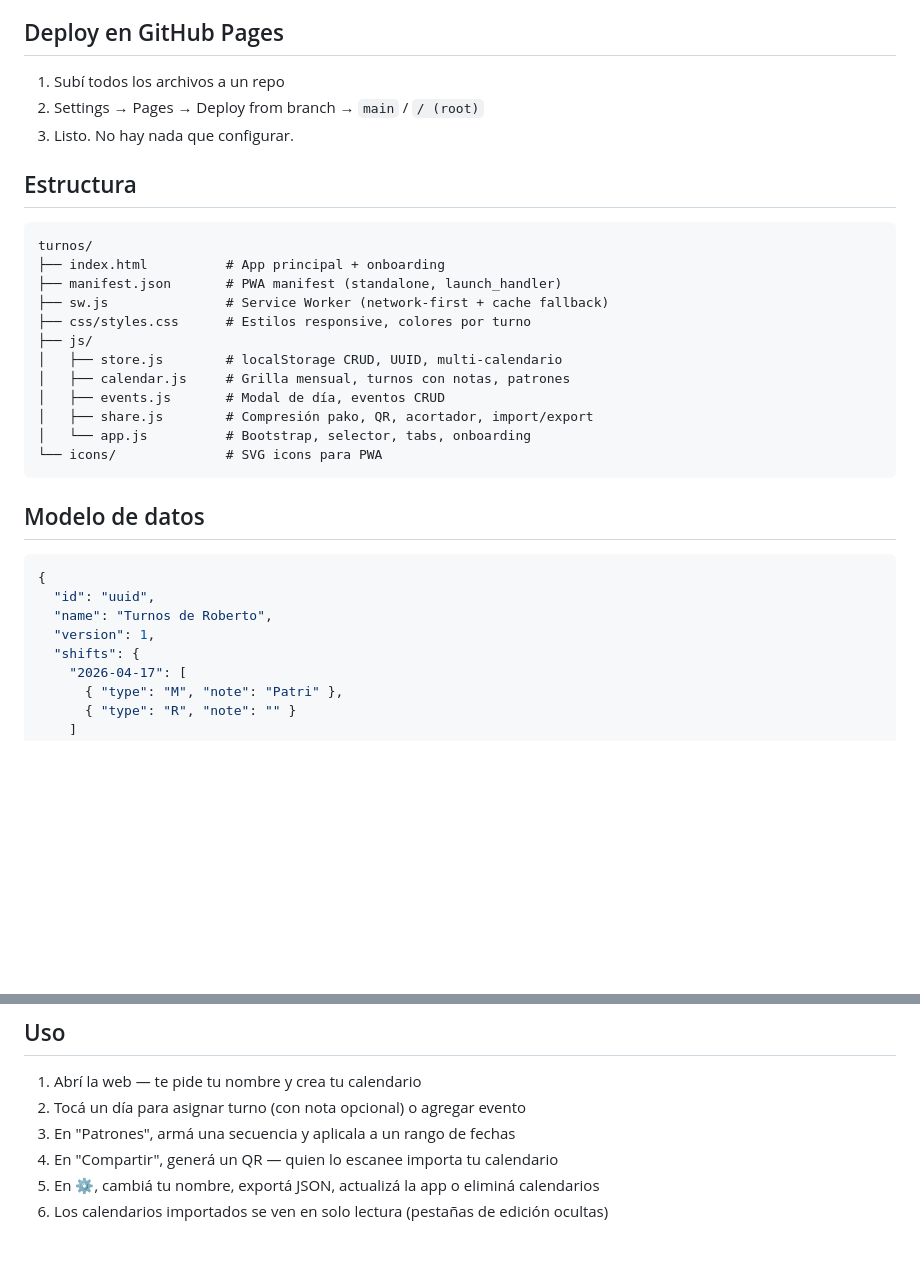
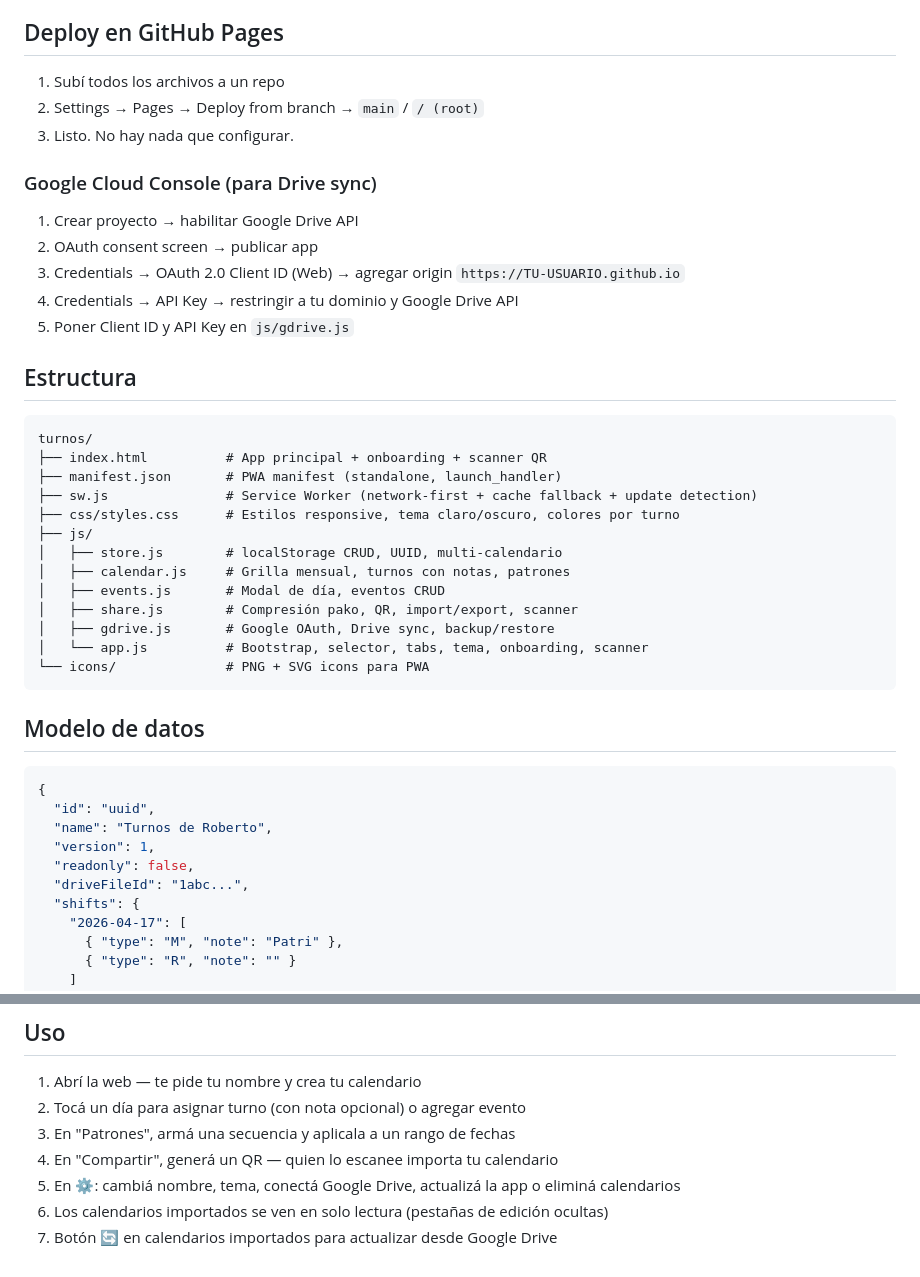
Before and after one commit to rordenerena/turnos, a Markdown page: README.md, 2 parts joined by grey strips. GitHub-like rendering; blank space fills up the shorter version.

````diff
--- a/README.md
+++ b/README.md
@@ -32,21 +71,30 @@ Cada calendario tiene un UUID único. Si el receptor ya tiene ese ID, se sobrees
 2. Settings → Pages → Deploy from branch → `main` / `/ (root)`
 3. Listo. No hay nada que configurar.
 
+### Google Cloud Console (para Drive sync)
+
+1. Crear proyecto → habilitar Google Drive API
+2. OAuth consent screen → publicar app
+3. Credentials → OAuth 2.0 Client ID (Web) → agregar origin `https://TU-USUARIO.github.io`
+4. Credentials → API Key → restringir a tu dominio y Google Drive API
+5. Poner Client ID y API Key en `js/gdrive.js`
+
 ## Estructura
 
 ```
 turnos/
-├── index.html          # App principal + onboarding
+├── index.html          # App principal + onboarding + scanner QR
 ├── manifest.json       # PWA manifest (standalone, launch_handler)
-├── sw.js               # Service Worker (network-first + cache fallback)
-├── css/styles.css      # Estilos responsive, colores por turno
+├── sw.js               # Service Worker (network-first + cache fallback + update detection)
+├── css/styles.css      # Estilos responsive, tema claro/oscuro, colores por turno
 ├── js/
 │   ├── store.js        # localStorage CRUD, UUID, multi-calendario
 │   ├── calendar.js     # Grilla mensual, turnos con notas, patrones
 │   ├── events.js       # Modal de día, eventos CRUD
-│   ├── share.js        # Compresión pako, QR, acortador, import/export
-│   └── app.js          # Bootstrap, selector, tabs, onboarding
-└── icons/              # SVG icons para PWA
+│   ├── share.js        # Compresión pako, QR, import/export, scanner
+│   ├── gdrive.js       # Google OAuth, Drive sync, backup/restore
+│   └── app.js          # Bootstrap, selector, tabs, tema, onboarding, scanner
+└── icons/              # PNG + SVG icons para PWA
 ```
 
 ## Modelo de datos
@@ -56,6 +104,8 @@ turnos/
   "id": "uuid",
   "name": "Turnos de Roberto",
   "version": 1,
+  "readonly": false,
+  "driveFileId": "1abc...",
   "shifts": {
     "2026-04-17": [
       { "type": "M", "note": "Patri" },
@@ -77,5 +127,6 @@ turnos/
 2. Tocá un día para asignar turno (con nota opcional) o agregar evento
 3. En "Patrones", armá una secuencia y aplicala a un rango de fechas
 4. En "Compartir", generá un QR — quien lo escanee importa tu calendario
-5. En ⚙️, cambiá tu nombre, exportá JSON, actualizá la app o eliminá calendarios
+5. En ⚙️: cambiá nombre, tema, conectá Google Drive, actualizá la app o eliminá calendarios
 6. Los calendarios importados se ven en solo lectura (pestañas de edición ocultas)
+7. Botón 🔄 en calendarios importados para actualizar desde Google Drive
````
Also changed, not shown: other parts of README.md (+45 -6 lines).
